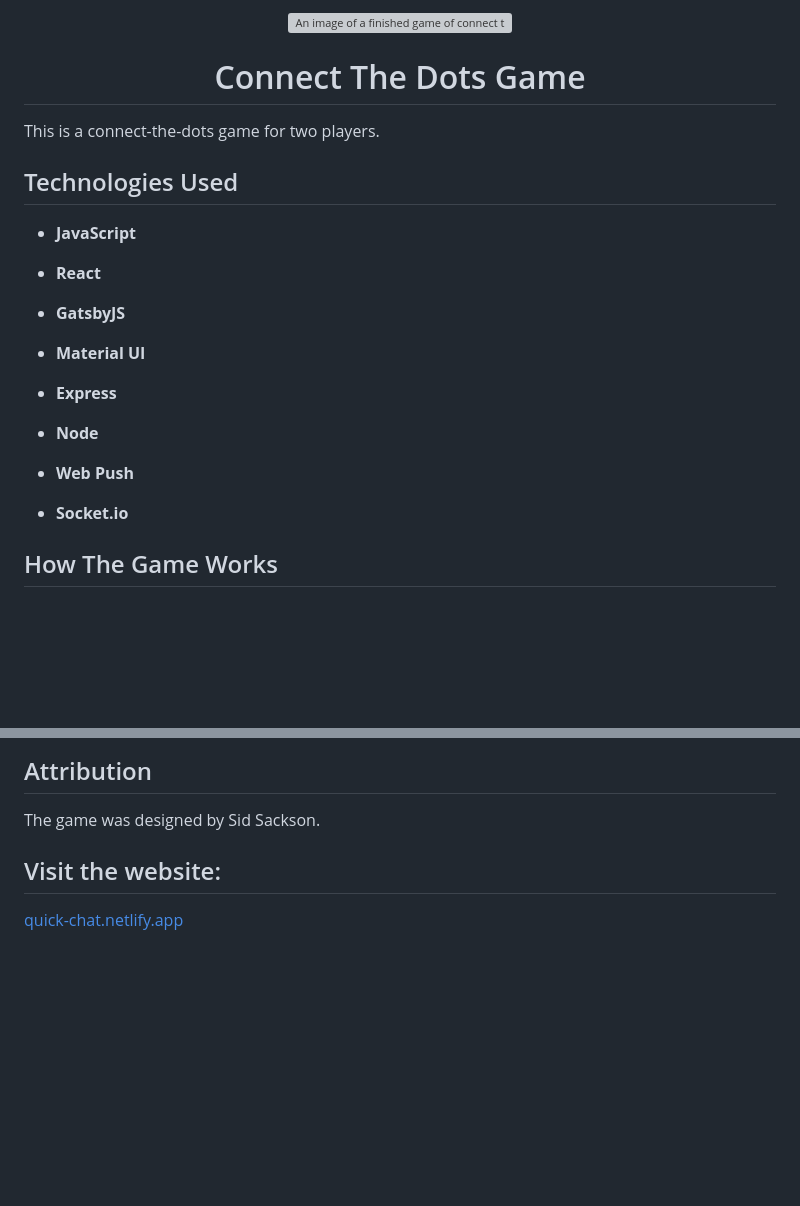
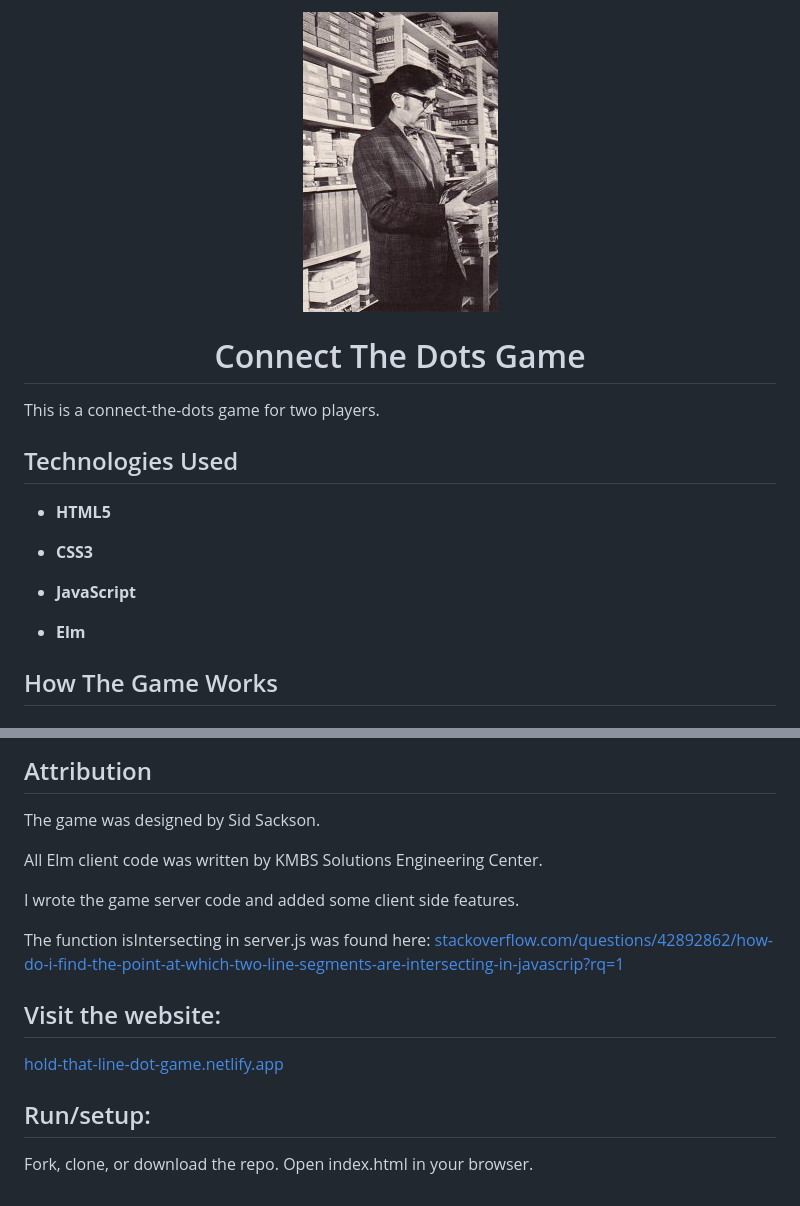
Before and after one commit to mattrbanks/connect-the-dots, a Markdown page: README.md, 2 parts joined by grey strips. Rendered like a GitHub page; pictures changed too: Images/sid-sackson.jpg (added); blank space fills up the shorter version; grey boxes are pictures that could not be loaded.

Commit message:
Updated README.md and uninstalled some unused dependencies.

```diff
--- a/README.md
+++ b/README.md
@@ -1,4 +1,4 @@
-<p align="center"><img src="/Images/example-game.svg" alt="An image of a finished game of connect the dots."></p>
+<p align="center"><img src="/Images/sid-sackson.jpg" alt="An image of a finished game of connect the dots."></p>
 
 <h1 align="center">
   Connect The Dots Game
@@ -8,21 +8,13 @@ This is a connect-the-dots game for two players.
 
 ## Technologies Used
 
+- **HTML5**
+
+- **CSS3**
+
 - **JavaScript**
 
-- **React**
-
-- **GatsbyJS**
-
-- **Material UI**
-
-- **Express**
-
-- **Node**
-
-- **Web Push**
-
-- **Socket.io**
+- **Elm**
 
 ## How The Game Works
 
@@ -58,6 +50,17 @@ This is a connect-the-dots game for two players.
 
 The game was designed by Sid Sackson.
 
+All Elm client code was written by KMBS Solutions Engineering Center.
+
+I wrote the game server code and added some client side features.
+
+The function isIntersecting in server.js was found here: [stackoverflow.com/questions/42892862/how-do-i-find-the-point-at-which-two-line-segments-are-intersecting-in-javascrip?rq=1](https://stackoverflow.com/questions/42892862/how-do-i-find-the-point-at-which-two-line-segments-are-intersecting-in-javascrip?rq=1)
+
 ## Visit the website:
 
-[quick-chat.netlify.app](https://quick-chat.netlify.app/)
+[hold-that-line-dot-game.netlify.app](https://hold-that-line-dot-game.netlify.app/)
+
+## Run/setup:
+
+Fork, clone, or download the repo.
+Open index.html in your browser.
```
Also changed, not shown: 2 other files.
